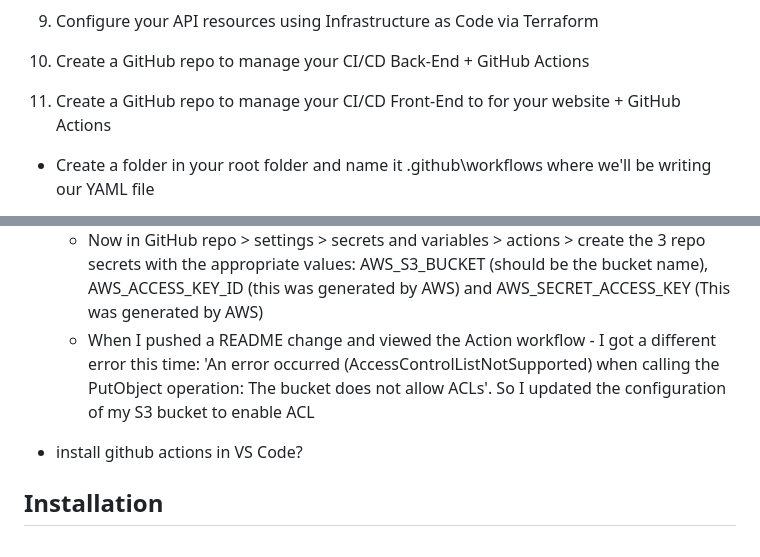
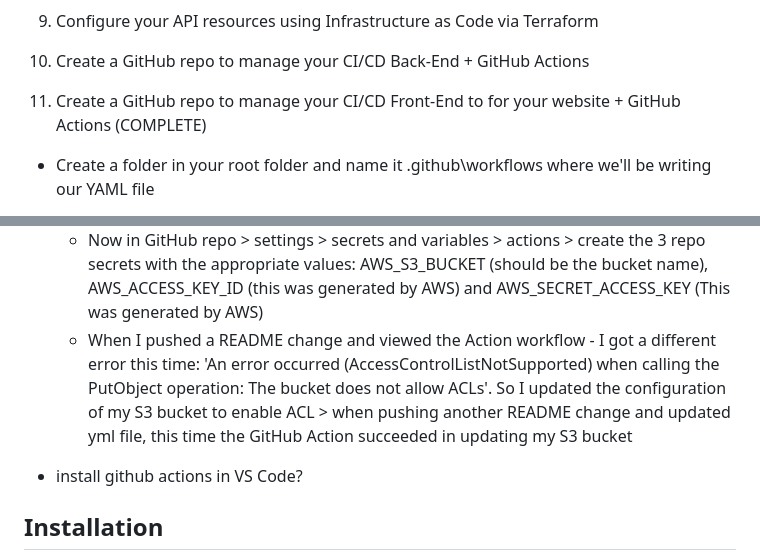
Before and after one commit to Tayya-D/Cloud-Resume-Challenge, a Markdown page: README.md, 2 parts joined by grey strips. Drawn GitHub-style.

Commit message:
updated README - marked step 11 as COMPLETE

```diff
--- a/README.md
+++ b/README.md
@@ -83,7 +83,7 @@ This included removing a lot of the pages included in the initial template and a
 10) Create a GitHub repo to manage your CI/CD Back-End + GitHub Actions
 
 
-11) Create a GitHub repo to manage your CI/CD Front-End to for your website + GitHub Actions
+11) Create a GitHub repo to manage your CI/CD Front-End to for your website + GitHub Actions (COMPLETE)
    - Create a folder in your root folder and name it .github\workflows where we'll be writing our YAML file
    - Create a file called front-end-cicd.yml and code the github action that will be responsible for uploading our new content as we push the changes to the github repo to the S3 bucket.
    - The GitHub Action itself will only trigger when there is a push on the main branch (can add an button that will have to be clicked to finalize the GitHub Action to trigger - can refer to documentation - will look into doing this myself to better understand the functionality); and is configured with the appropriate steps and environment variables/properties.
@@ -94,7 +94,7 @@ This included removing a lot of the pages included in the initial template and a
       - Mine failed at the deploy stage because I have not set up my GitHub Secrets yet - so that's what I'll do now
       - In AWS IAM - create new access key > use case: Command Line Interface > description: this key will authenticate GitHub Actions > create access key > save the access key and secret access key (as it will be the first and the last time you can view it in AWS)
       - Now in GitHub repo > settings > secrets and variables > actions > create the 3 repo secrets with the appropriate values: AWS_S3_BUCKET (should be the bucket name), AWS_ACCESS_KEY_ID (this was generated by AWS) and AWS_SECRET_ACCESS_KEY (This was generated by AWS)
-      - When I pushed a README change and viewed the Action workflow - I got a different error this time: 'An error occurred (AccessControlListNotSupported) when calling the PutObject operation: The bucket does not allow ACLs'. So I updated the configuration of my S3 bucket to enable ACL
+      - When I pushed a README change and viewed the Action workflow - I got a different error this time: 'An error occurred (AccessControlListNotSupported) when calling the PutObject operation: The bucket does not allow ACLs'. So I updated the configuration of my S3 bucket to enable ACL > when pushing another README change and updated yml file, this time the GitHub Action succeeded in updating my S3 bucket
 
    - install github actions in VS Code?
 
```
